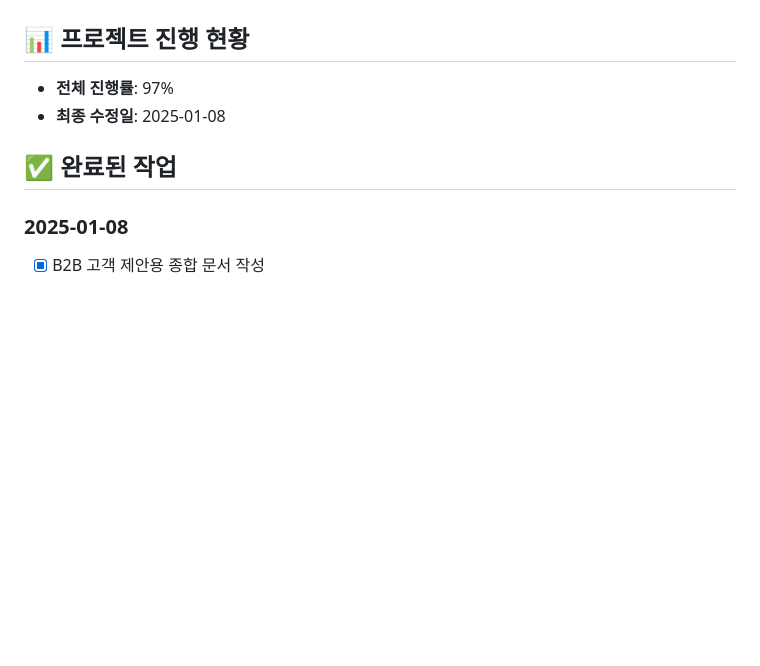
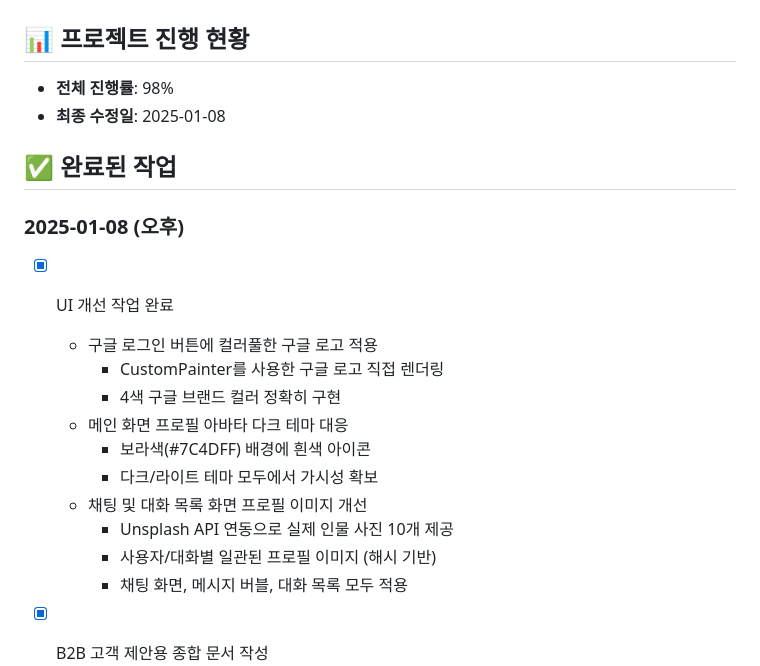
Before and after one commit to hyImmerse/onlyfanslike, a Markdown page: TODO.md, the part around the change. Rendered like a GitHub page; blank space fills up the shorter version.

Commit message:
chore: TODO.md 진행 상황 업데이트
- UI 개선 작업 완료 사항 추가
- 프로젝트 진행률 98%로 업데이트

🤖 Generated with [Claude Code](https://claude.ai/code)

Co-Authored-By: Claude <noreply@anthropic.com>

```diff
--- a/TODO.md
+++ b/TODO.md
@@ -1,12 +1,24 @@
 # TODO 목록
 
 ## 📊 프로젝트 진행 현황
-- **전체 진행률**: 97%
+- **전체 진행률**: 98%
 - **최종 수정일**: 2025-01-08
 
 ## ✅ 완료된 작업
 
-### 2025-01-08
+### 2025-01-08 (오후)
+- [x] UI 개선 작업 완료
+  - 구글 로그인 버튼에 컬러풀한 구글 로고 적용
+    - CustomPainter를 사용한 구글 로고 직접 렌더링
+    - 4색 구글 브랜드 컬러 정확히 구현
+  - 메인 화면 프로필 아바타 다크 테마 대응
+    - 보라색(#7C4DFF) 배경에 흰색 아이콘
+    - 다크/라이트 테마 모두에서 가시성 확보
+  - 채팅 및 대화 목록 화면 프로필 이미지 개선
+    - Unsplash API 연동으로 실제 인물 사진 10개 제공
+    - 사용자/대화별 일관된 프로필 이미지 (해시 기반)
+    - 채팅 화면, 메시지 버블, 대화 목록 모두 적용
+
 - [x] B2B 고객 제안용 종합 문서 작성
   - B2B_SYSTEM_FEATURES_GUIDE.md 작성 (핵심 비즈니스 기능 상세 설명서)
     - 주문 관리, 재고 현황, PDF 생성, 알림 시스템
```
